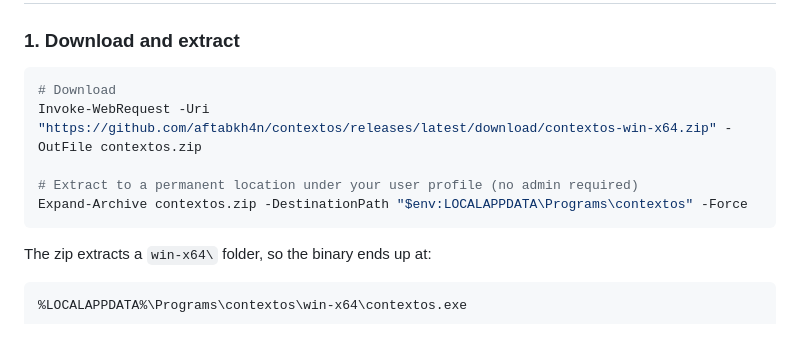
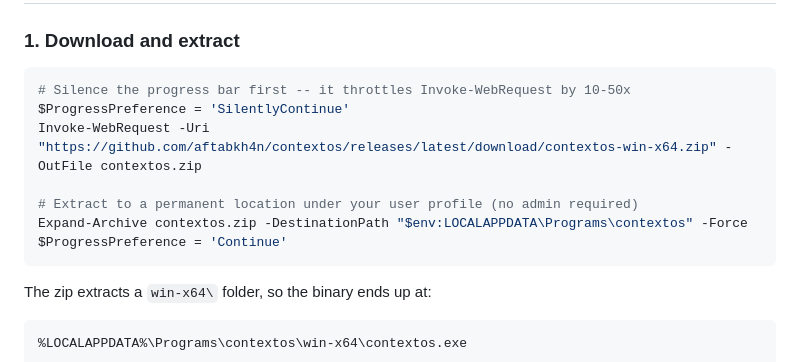
Before and after one commit to aftabkh4n/contextos, a Markdown page: docs/INSTALL.md, the part around the change. Drawn GitHub-style; blank space fills up the shorter version.

````diff
--- a/docs/INSTALL.md
+++ b/docs/INSTALL.md
@@ -164,11 +164,13 @@ Unlikely with the release binary. File an issue if it occurs.
 ### 1. Download and extract
 
 ```powershell
-# Download
+# Silence the progress bar first -- it throttles Invoke-WebRequest by 10-50x
+$ProgressPreference = 'SilentlyContinue'
 Invoke-WebRequest -Uri "https://github.com/aftabkh4n/contextos/releases/latest/download/contextos-win-x64.zip" -OutFile contextos.zip
 
 # Extract to a permanent location under your user profile (no admin required)
 Expand-Archive contextos.zip -DestinationPath "$env:LOCALAPPDATA\Programs\contextos" -Force
+$ProgressPreference = 'Continue'
 ```
 
 The zip extracts a `win-x64\` folder, so the binary ends up at:
````
Also changed, not shown: README.md (+2 -0 lines), examples/claude-code-config/README.md (+2 -0 lines).
